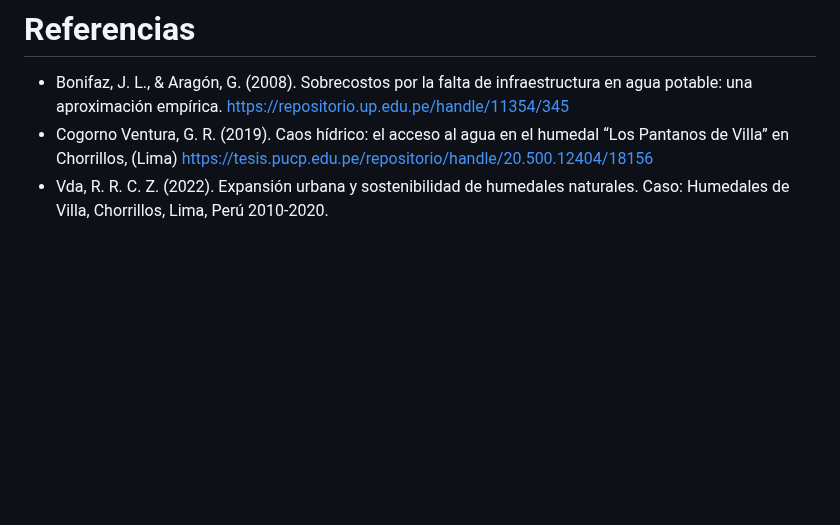
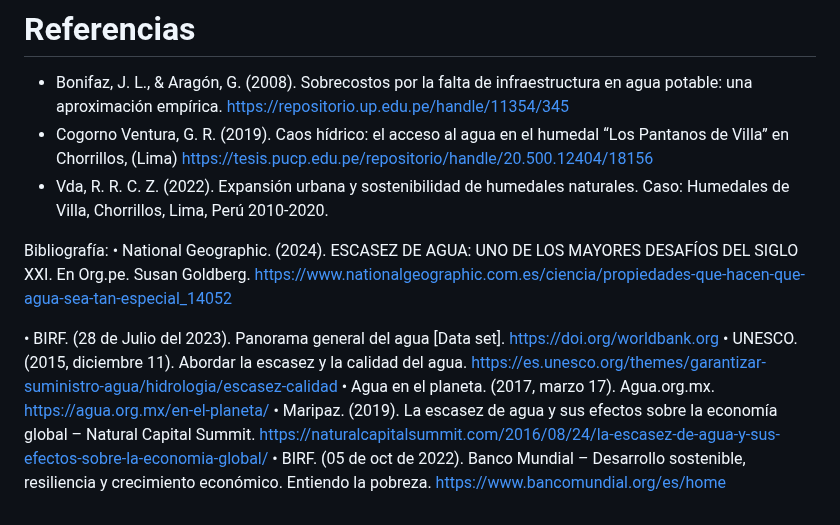
Before and after one commit to JefHuiza/Fundamentos-de-Dise-o, a Markdown page: Fundamentos_de_Diseño/Entregables/Contexto-Social-y-Económico.md, the part around the change. Rendered like a GitHub page; blank space fills up the shorter version.

```diff
--- a/Fundamentos_de_Diseño/Entregables/Contexto-Social-y-Económico.md
+++ b/Fundamentos_de_Diseño/Entregables/Contexto-Social-y-Económico.md
@@ -149,3 +149,12 @@ Fuente: Stakeholders, 2020
 - Bonifaz, J. L., & Aragón, G. (2008). Sobrecostos por la falta de infraestructura en agua potable: una aproximación empírica. https://repositorio.up.edu.pe/handle/11354/345
 - Cogorno Ventura, G. R. (2019). Caos hídrico: el acceso al agua en el humedal “Los Pantanos de Villa” en Chorrillos, (Lima) https://tesis.pucp.edu.pe/repositorio/handle/20.500.12404/18156
 - Vda, R. R. C. Z. (2022). Expansión urbana y sostenibilidad de humedales naturales. Caso: Humedales de Villa, Chorrillos, Lima, Perú 2010-2020.
+
+Bibliografía:
+•	National Geographic. (2024). ESCASEZ DE AGUA: UNO DE LOS MAYORES DESAFÍOS DEL SIGLO XXI. En Org.pe. Susan Goldberg. https://www.nationalgeographic.com.es/ciencia/propiedades-que-hacen-que-agua-sea-tan-especial_14052
+
+•	BIRF. (28 de Julio del 2023). Panorama general del agua [Data set]. https://doi.org/worldbank.org
+•	UNESCO. (2015, diciembre 11). Abordar la escasez y la calidad del agua. https://es.unesco.org/themes/garantizar-suministro-agua/hidrologia/escasez-calidad
+•	Agua en el planeta. (2017, marzo 17). Agua.org.mx. https://agua.org.mx/en-el-planeta/
+•	Maripaz. (2019). La escasez de agua y sus efectos sobre la economía global – Natural Capital Summit. https://naturalcapitalsummit.com/2016/08/24/la-escasez-de-agua-y-sus-efectos-sobre-la-economia-global/
+•	BIRF. (05 de oct de 2022). Banco Mundial – Desarrollo sostenible, resiliencia y crecimiento económico. Entiendo la pobreza. https://www.bancomundial.org/es/home
```
